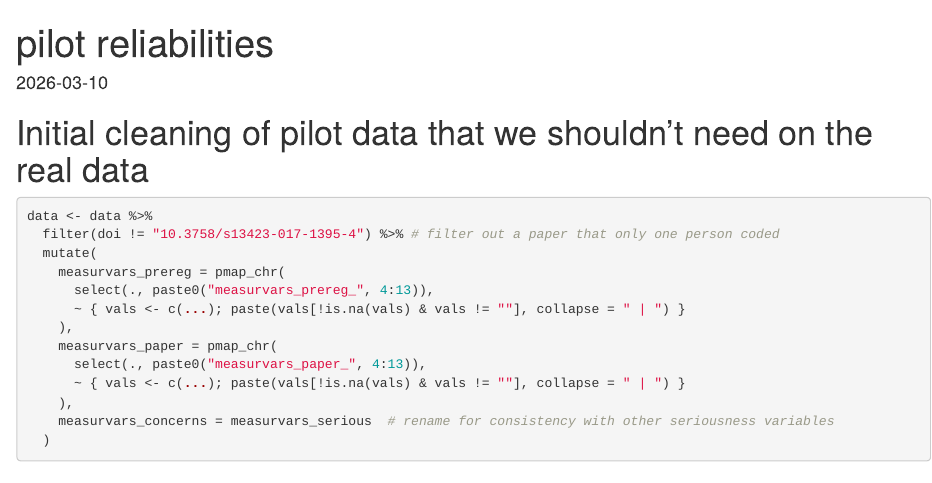
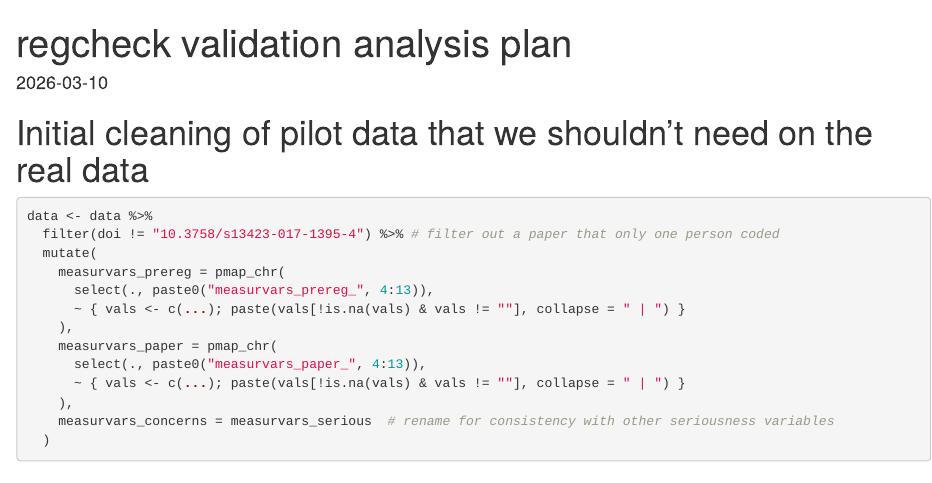
Before and after one commit to beth099/RegCheck-Validation-Study, an R Markdown document (Analysis plan/analysis_plan.Rmd): the page in a window 1100 px wide, from its top. Rendered offline with R 4.5, knitr and Pandoc, with nearby package versions; code that draws random numbers runs with fixed seeds of ours; some code elsewhere in the file could not run offline.

Commit message:
updated title

```diff
--- a/Analysis plan/analysis_plan.Rmd
+++ b/Analysis plan/analysis_plan.Rmd
@@ -1,5 +1,5 @@
 ---
-title: "pilot reliabilities"
+title: "regcheck validation analysis plan"
 output: html_document
 date: "2026-03-10"
 ---
```
